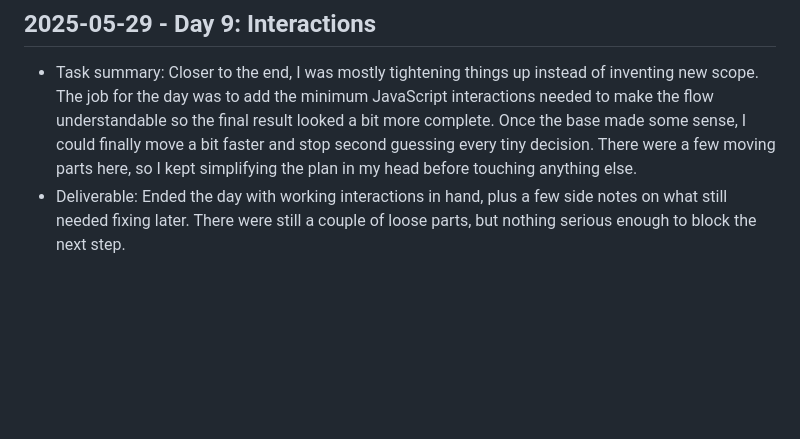
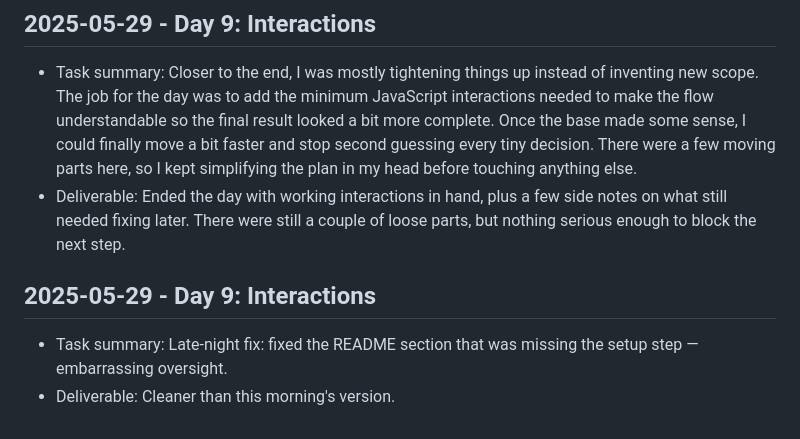
Before and after one commit to harshitpaunikar1/prompt-reliability-workflow, a Markdown page: .github/project-buildup-history.md, the part around the change. Drawn GitHub-style; blank space fills up the shorter version.

Commit message:
Day 9: Interactions
Project: Prompt Reliability Workflow
Category: advanced_system / generic
Date: 2025-05-29

Task:
Late-night fix: fixed the README section that was missing the setup step
— embarrassing oversight.

Deliverable:
Cleaner than this morning's version.

```diff
--- a/.github/project-buildup-history.md
+++ b/.github/project-buildup-history.md
@@ -44,3 +44,7 @@
 
 - Task summary: Closer to the end, I was mostly tightening things up instead of inventing new scope. The job for the day was to add the minimum JavaScript interactions needed to make the flow understandable so the final result looked a bit more complete. Once the base made some sense, I could finally move a bit faster and stop second guessing every tiny decision. There were a few moving parts here, so I kept simplifying the plan in my head before touching anything else.
 - Deliverable: Ended the day with working interactions in hand, plus a few side notes on what still needed fixing later. There were still a couple of loose parts, but nothing serious enough to block the next step.
+## 2025-05-29 - Day 9: Interactions
+
+- Task summary: Late-night fix: fixed the README section that was missing the setup step — embarrassing oversight.
+- Deliverable: Cleaner than this morning's version.
```
